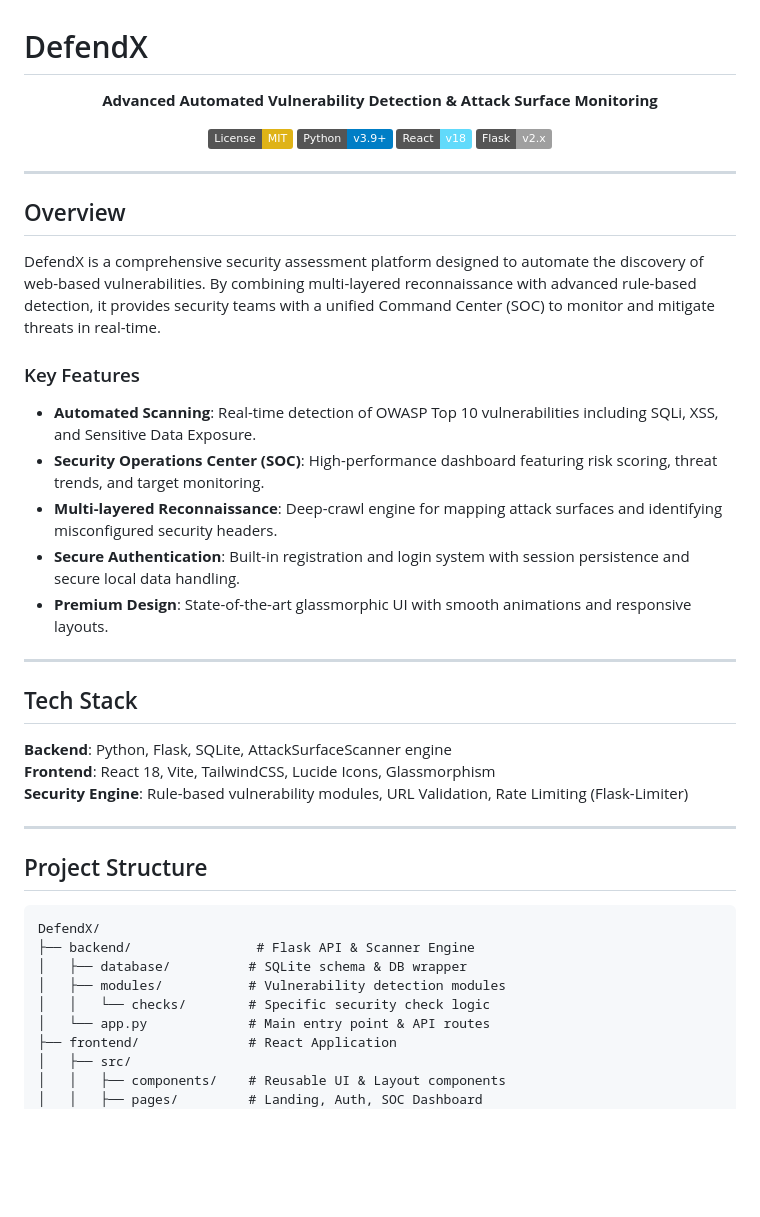
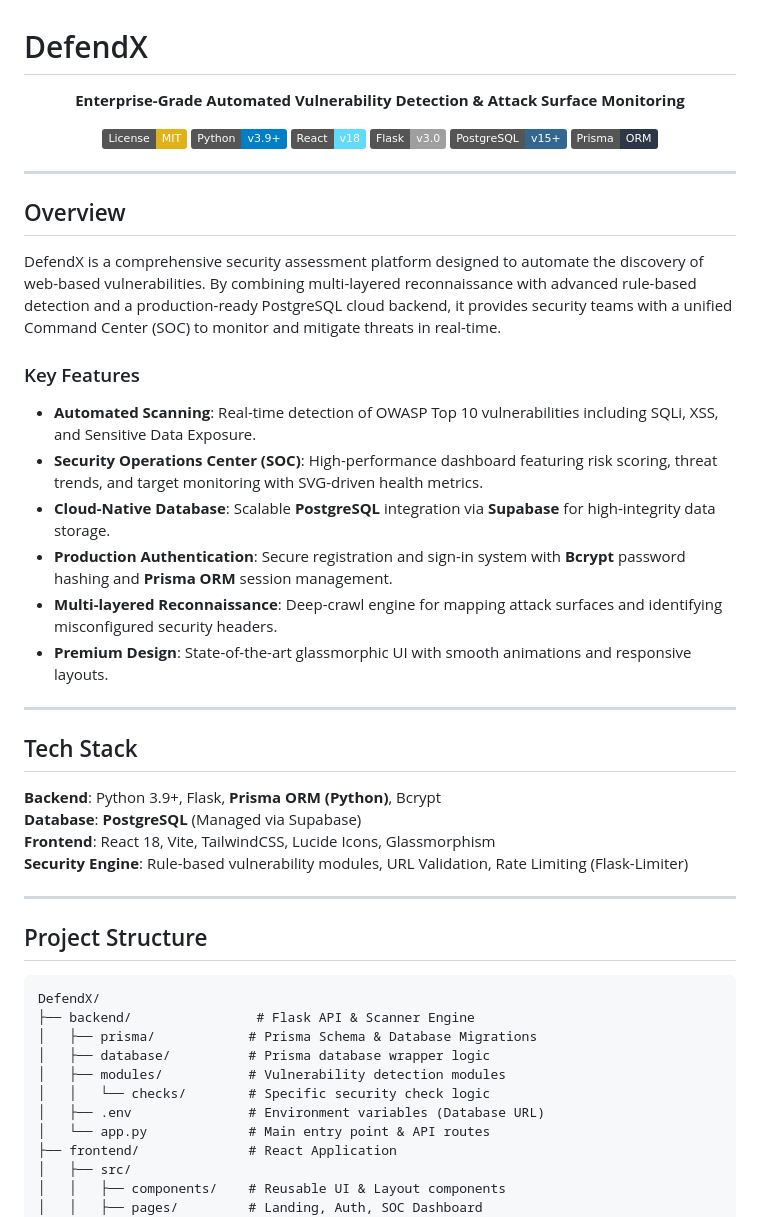
Before and after one commit to seetharamdamarla/DefendX, a Markdown page: README.md, the part around one of its changes. GitHub-like rendering; badges without logos; blank space fills up the shorter version.

````diff
--- a/README.md
+++ b/README.md
@@ -2,12 +2,14 @@
 
 <div align="center">
 
-**Advanced Automated Vulnerability Detection & Attack Surface Monitoring**
+**Enterprise-Grade Automated Vulnerability Detection & Attack Surface Monitoring**
 
 [![License: MIT](https://img.shields.io/badge/License-MIT-yellow.svg)](https://opensource.org/licenses/MIT)
 [![Python](https://img.shields.io/badge/Python-v3.9+-blue.svg)](https://www.python.org/)
 [![React](https://img.shields.io/badge/React-v18-61DAFB.svg)](https://reactjs.org/)
-[![Flask](https://img.shields.io/badge/Flask-v2.x-lightgrey.svg)](https://flask.palletsprojects.com/)
+[![Flask](https://img.shields.io/badge/Flask-v3.0-lightgrey.svg)](https://flask.palletsprojects.com/)
+[![PostgreSQL](https://img.shields.io/badge/PostgreSQL-v15+-336791.svg)](https://www.postgresql.org/)
+[![Prisma](https://img.shields.io/badge/Prisma-ORM-2D3748.svg)](https://www.prisma.io/)
 
 </div>
 
@@ -15,21 +17,23 @@
 
 ## Overview
 
-DefendX is a comprehensive security assessment platform designed to automate the discovery of web-based vulnerabilities. By combining multi-layered reconnaissance with advanced rule-based detection, it provides security teams with a unified Command Center (SOC) to monitor and mitigate threats in real-time.
+DefendX is a comprehensive security assessment platform designed to automate the discovery of web-based vulnerabilities. By combining multi-layered reconnaissance with advanced rule-based detection and a production-ready PostgreSQL cloud backend, it provides security teams with a unified Command Center (SOC) to monitor and mitigate threats in real-time.
 
 ### Key Features
 
 - **Automated Scanning**: Real-time detection of OWASP Top 10 vulnerabilities including SQLi, XSS, and Sensitive Data Exposure.
-- **Security Operations Center (SOC)**: High-performance dashboard featuring risk scoring, threat trends, and target monitoring.
+- **Security Operations Center (SOC)**: High-performance dashboard featuring risk scoring, threat trends, and target monitoring with SVG-driven health metrics.
+- **Cloud-Native Database**: Scalable **PostgreSQL** integration via **Supabase** for high-integrity data storage.
+- **Production Authentication**: Secure registration and sign-in system with **Bcrypt** password hashing and **Prisma ORM** session management.
 - **Multi-layered Reconnaissance**: Deep-crawl engine for mapping attack surfaces and identifying misconfigured security headers.
-- **Secure Authentication**: Built-in registration and login system with session persistence and secure local data handling.
 - **Premium Design**: State-of-the-art glassmorphic UI with smooth animations and responsive layouts.
 
 ---
 
 ## Tech Stack
 
-**Backend**: Python, Flask, SQLite, AttackSurfaceScanner engine
+**Backend**: Python 3.9+, Flask, **Prisma ORM (Python)**, Bcrypt
+**Database**: **PostgreSQL** (Managed via Supabase)
 **Frontend**: React 18, Vite, TailwindCSS, Lucide Icons, Glassmorphism
 **Security Engine**: Rule-based vulnerability modules, URL Validation, Rate Limiting (Flask-Limiter)
 
@@ -40,9 +44,11 @@ DefendX is a comprehensive security assessment platform designed to automate the
 ```
 DefendX/
 ├── backend/                # Flask API & Scanner Engine
-│   ├── database/          # SQLite schema & DB wrapper
+│   ├── prisma/            # Prisma Schema & Database Migrations
+│   ├── database/          # Prisma database wrapper logic
 │   ├── modules/           # Vulnerability detection modules
 │   │   └── checks/        # Specific security check logic
+│   ├── .env               # Environment variables (Database URL)
 │   └── app.py             # Main entry point & API routes
 ├── frontend/              # React Application
 │   ├── src/
````
Also changed, not shown: other parts of README.md (+16 -6 lines).
